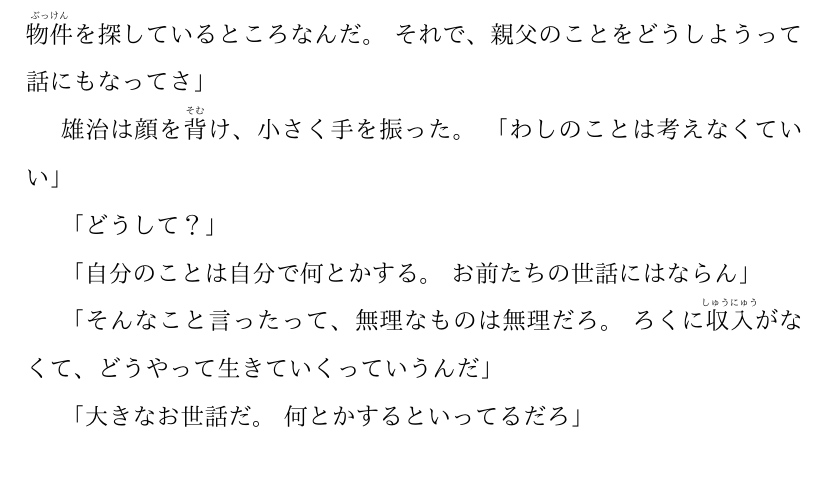
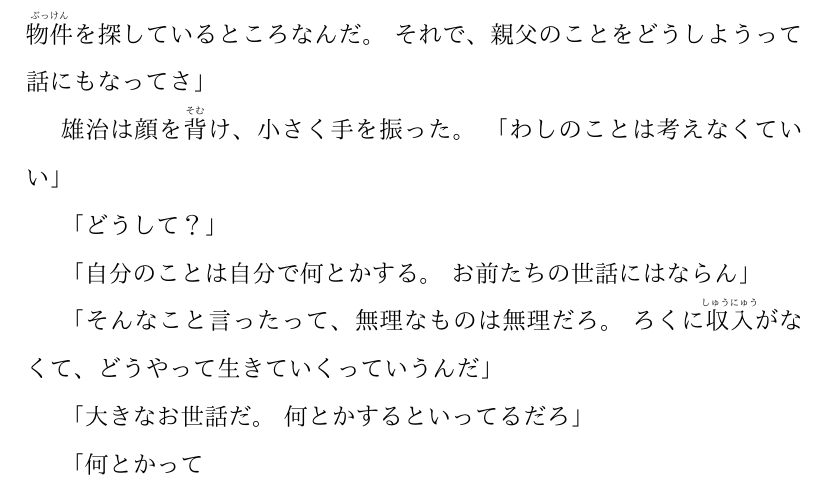
Before and after one commit to HyuksuRyu/namiya-grocery, a LaTeX document (chapter3/04_2021-12-18.tex): part of page 3 of 3, cut so that both start at the same text. Compiled offline with pdfLaTeX.

Commit message:
add p.154

```diff
--- a/chapter3/04_2021-12-18.tex
+++ b/chapter3/04_2021-12-18.tex
@@ -122,5 +122,8 @@
     「大きなお世話だ。
     何とかするといってるだろ」
 
+    %p.154
+    「何とかって
+
 \end{CJK}
 \end{document}
```
Also changed, not shown: chapter3/04_2021-12-18.pdf.
